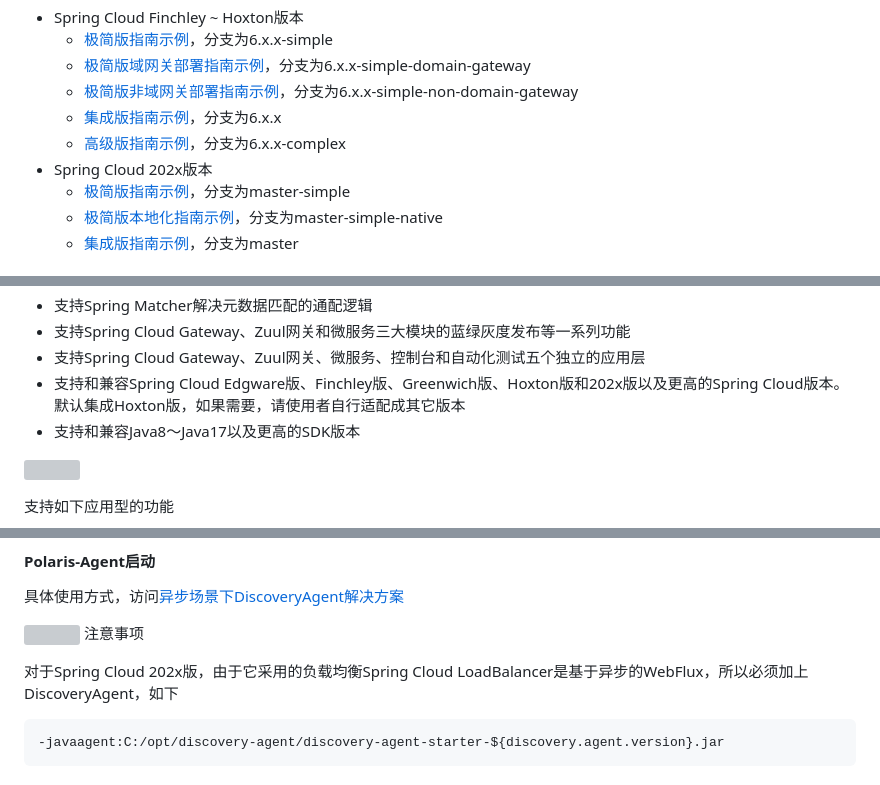
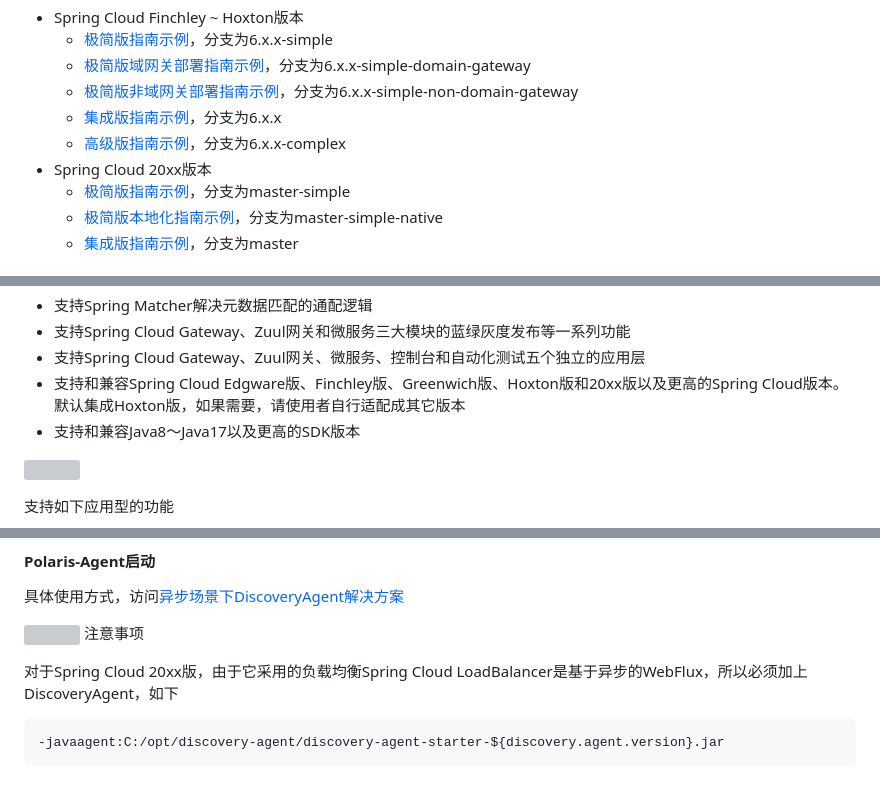
Before and after one commit to polaris-paas/polaris-wiki, a Markdown page: README.md, 3 parts joined by grey strips. GitHub-like rendering; grey boxes are pictures that could not be loaded.

````diff
--- a/README.md
+++ b/README.md
@@ -99,7 +99,7 @@ Polaris为Discovery高级定制版，特色功能
     - [极简版非域网关部署指南示例](https://github.com/Nepxion/DiscoveryGuide/tree/6.x.x-simple-non-domain-gateway)，分支为6.x.x-simple-non-domain-gateway
     - [集成版指南示例](https://github.com/Nepxion/DiscoveryGuide/tree/6.x.x)，分支为6.x.x
     - [高级版指南示例](https://github.com/Nepxion/DiscoveryGuide/tree/6.x.x-complex)，分支为6.x.x-complex
-- Spring Cloud 202x版本
+- Spring Cloud 20xx版本
     - [极简版指南示例](https://github.com/Nepxion/DiscoveryGuide/tree/master-simple)，分支为master-simple
     - [极简版本地化指南示例](https://github.com/Nepxion/DiscoveryGuide/tree/master-simple-native)，分支为master-simple-native
     - [集成版指南示例](https://github.com/Nepxion/DiscoveryGuide/tree/master)，分支为master
@@ -170,7 +170,7 @@ Polaris【北极星】企业级云原生微服务基础架构脚手架，低代
 - 支持Spring Matcher解决元数据匹配的通配逻辑
 - 支持Spring Cloud Gateway、Zuul网关和微服务三大模块的蓝绿灰度发布等一系列功能
 - 支持Spring Cloud Gateway、Zuul网关、微服务、控制台和自动化测试五个独立的应用层
-- 支持和兼容Spring Cloud Edgware版、Finchley版、Greenwich版、Hoxton版和202x版以及更高的Spring Cloud版本。默认集成Hoxton版，如果需要，请使用者自行适配成其它版本
+- 支持和兼容Spring Cloud Edgware版、Finchley版、Greenwich版、Hoxton版和20xx版以及更高的Spring Cloud版本。默认集成Hoxton版，如果需要，请使用者自行适配成其它版本
 - 支持和兼容Java8～Java17以及更高的SDK版本
 
 ![](https://nepxion.github.io/Discovery/docs/discovery-doc/Diagram.jpg)
@@ -827,7 +827,7 @@ Polaris依赖Nacos Server（必选）和SkyWalking Server（可选），请事
 
 ![](https://nepxion.github.io/Discovery/docs/icon-doc/warning.png) 注意事项
 
-对于Spring Cloud 202x版，由于它采用的负载均衡Spring Cloud LoadBalancer是基于异步的WebFlux，所以必须加上DiscoveryAgent，如下
+对于Spring Cloud 20xx版，由于它采用的负载均衡Spring Cloud LoadBalancer是基于异步的WebFlux，所以必须加上DiscoveryAgent，如下
 
 ```
 -javaagent:C:/opt/discovery-agent/discovery-agent-starter-${discovery.agent.version}.jar
````
Also changed, not shown: other parts of README.md (+3 -3 lines).
